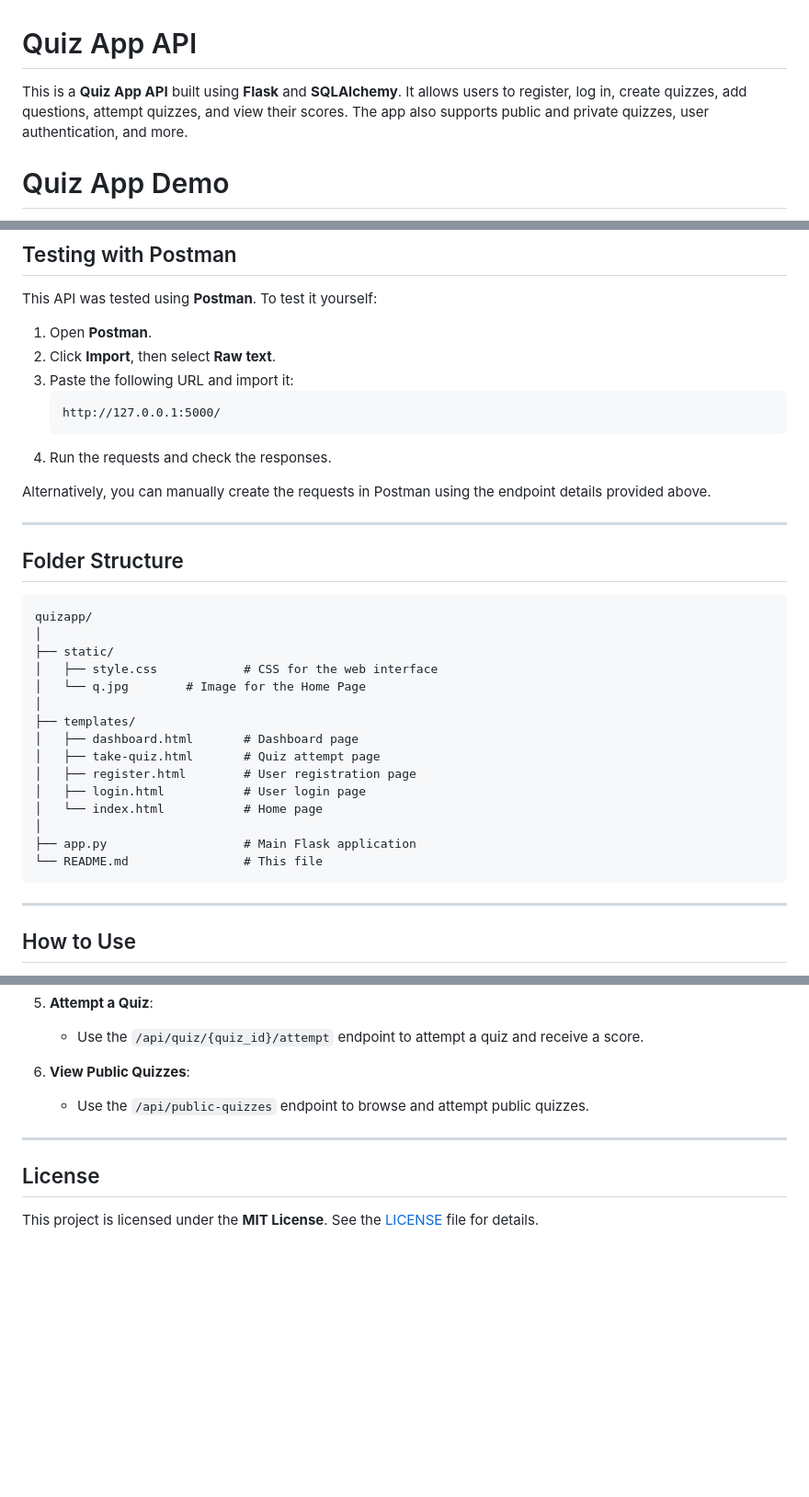
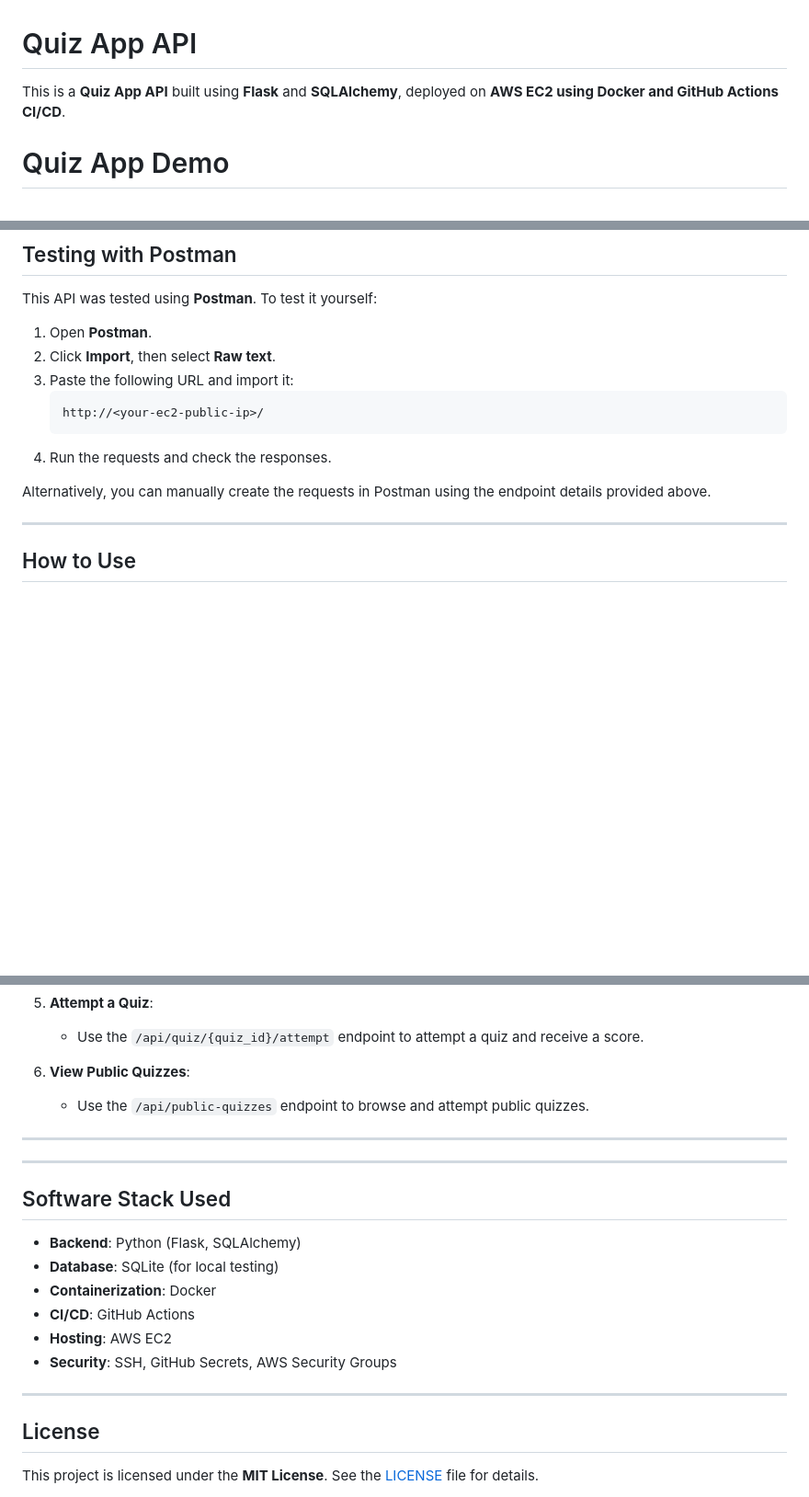
Before and after one commit to vibhab4/quizapp, a Markdown page: README.md, 3 parts joined by grey strips. Shown at 92% size. Drawn GitHub-style; blank space fills up the shorter version.

````diff
--- a/README.md
+++ b/README.md
@@ -1,6 +1,6 @@
 # Quiz App API
 
-This is a **Quiz App API** built using **Flask** and **SQLAlchemy**. It allows users to register, log in, create quizzes, add questions, attempt quizzes, and view their scores. The app also supports public and private quizzes, user authentication, and more.
+This is a **Quiz App API** built using **Flask** and **SQLAlchemy**, deployed on **AWS EC2 using Docker and GitHub Actions CI/CD**.
 
 # Quiz App Demo
 
@@ -152,33 +201,11 @@ This API was tested using **Postman**. To test it yourself:
 2. Click **Import**, then select **Raw text**.
 3. Paste the following URL and import it:
    ```
-   http://127.0.0.1:5000/
+   http://<your-ec2-public-ip>/
    ```
 4. Run the requests and check the responses.
 
 Alternatively, you can manually create the requests in Postman using the endpoint details provided above.
-
----
-
-## Folder Structure
-
-```
-quizapp/
-│
-├── static/
-│   ├── style.css            # CSS for the web interface
-│   └── q.jpg        # Image for the Home Page
-│
-├── templates/
-│   ├── dashboard.html       # Dashboard page
-│   ├── take-quiz.html       # Quiz attempt page
-│   ├── register.html        # User registration page
-│   ├── login.html           # User login page
-│   └── index.html           # Home page
-│
-├── app.py                   # Main Flask application
-└── README.md                # This file
-```
 
 ---
 
@@ -206,6 +233,18 @@ quizapp/
 
 ---
 
+---
+
+## Software Stack Used
+- **Backend**: Python (Flask, SQLAlchemy)
+- **Database**: SQLite (for local testing)
+- **Containerization**: Docker
+- **CI/CD**: GitHub Actions
+- **Hosting**: AWS EC2
+- **Security**: SSH, GitHub Secrets, AWS Security Groups
+
+---
+
 ## License
 
 This project is licensed under the **MIT License**. See the [LICENSE](LICENSE) file for details.
````
Also changed, not shown: other parts of README.md (+50 -1 lines).
